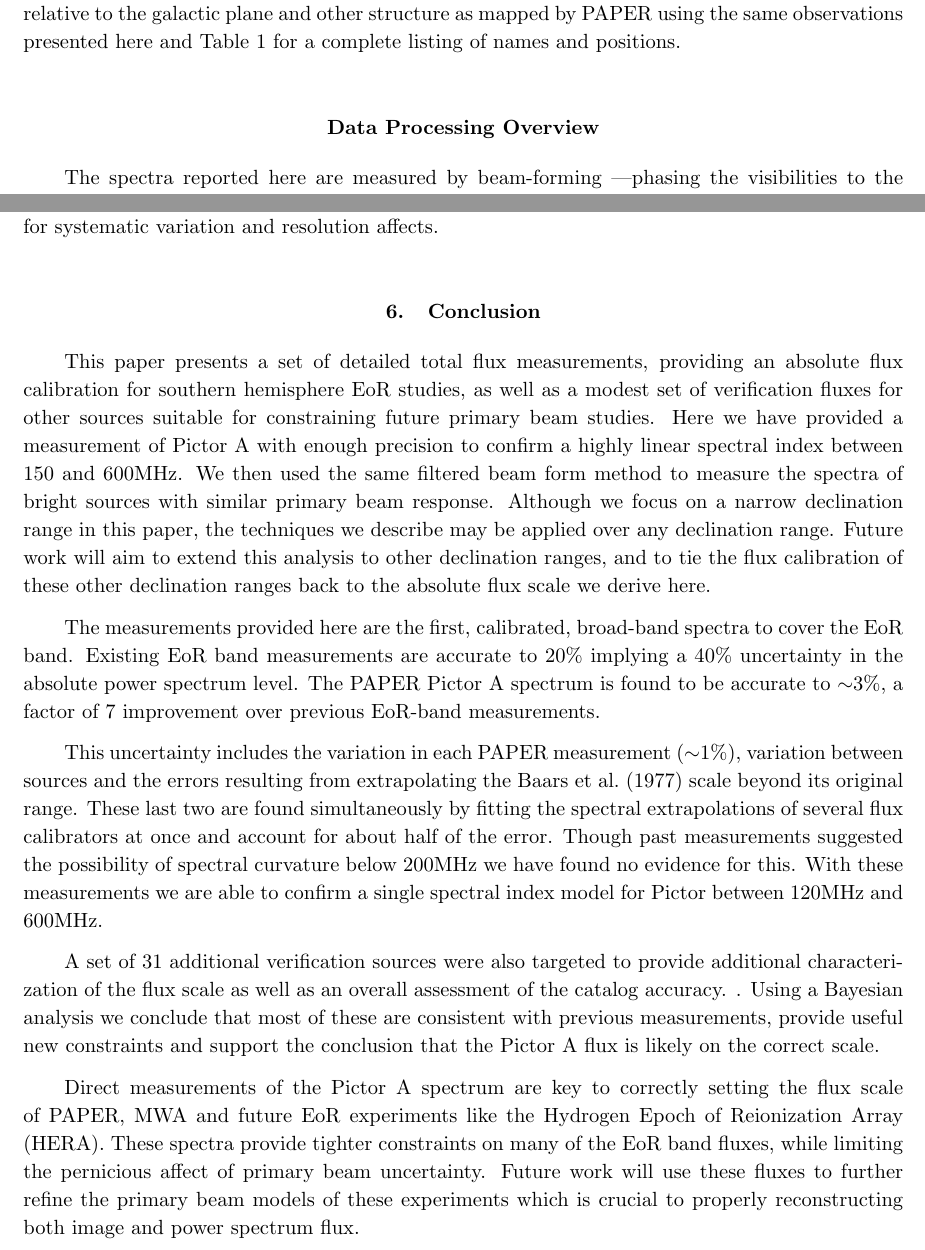
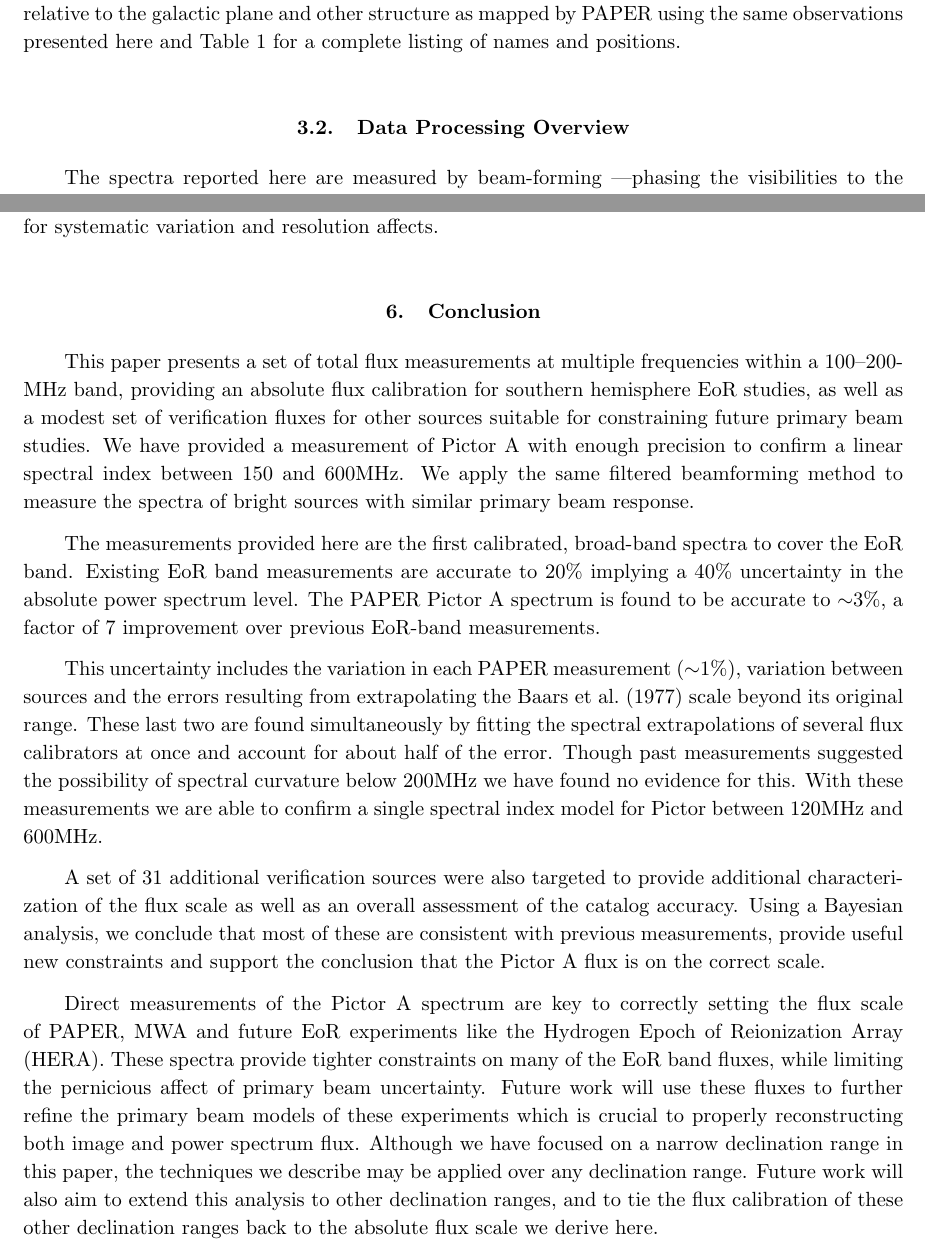
Before and after one commit to dannyjacobs/fluxcalpaper, a LaTeX paper (ms.tex): two parts of pages 6 and 21 of 31, joined at a grey line, cut so that both start at the same text. Compiled offline with pdfLaTeX.

Commit message:
Minor formatting tweaks.

```diff
--- a/ms.tex
+++ b/ms.tex
@@ -375,7 +375,7 @@ and Table \ref{tab:data} for a complete listing of names and positions.
 %match multi-wavelength observations \citep{Vollmer:2010p6422}.
 % given the known source dimensions and spectral properties as well as telescope bandwidth and spatial resolutions.
 
-\subsection*{Data Processing Overview}
+\subsection{Data Processing Overview}
 \label{sec:data_overview}
 The spectra reported here are measured by beam-forming ---phasing the visibilities to
 the target location and summing over baselines to produce a spectral time series of perceived flux $S_p$,
@@ -835,20 +833,17 @@ over the full horizon to horizon transit, while carefully controlling for system
  \section{Conclusion}
  \label{sec:Conclusion}
 
-This paper presents a set of detailed total flux measurements, providing
+This paper presents a set of total flux measurements at multiple frequencies within
+a 100--200-MHz band, providing
 an absolute flux calibration for southern hemisphere EoR studies, as well as a
 modest set of verification fluxes for other sources suitable for constraining future primary beam studies.
-Here we have provided a measurement of Pictor A with enough precision to confirm
-a highly linear spectral index between 150 and 600MHz. We then used the same
-filtered beam form method to measure the spectra of bright sources with similar
+We have provided a measurement of Pictor A with enough precision to confirm
+a linear spectral index between 150 and 600MHz. We apply the same
+filtered beamforming method to measure the spectra of bright sources with similar
 primary beam response.
-Although we focus on a narrow declination range in this paper, the techniques we describe
-may be applied over any declination range.  Future work will aim to extend this analysis
-to other declination ranges, and to tie the flux calibration of these other declination ranges
-back to the absolute flux scale we derive here.
 
 The measurements provided
-here are the first, calibrated, broad-band spectra to cover the EoR band. Existing EoR band measurements
+here are the first calibrated, broad-band spectra to cover the EoR band. Existing EoR band measurements
 are accurate to 20\% implying a 40\% uncertainty in the absolute power spectrum
 level.  The PAPER Pictor A spectrum is found to be accurate to
 $\sim$3\%, a factor of 7 improvement over previous EoR-band measurements.
@@ -863,18 +858,20 @@ to confirm a single spectral index model for Pictor between 120MHz and 600MHz.
 
 A set of  31 additional verification sources were also targeted to provide additional
 characterization of the flux scale as well as an overall assessment of the catalog accuracy.
-.  Using a Bayesian analysis we conclude that most of
+Using a Bayesian analysis, we conclude that most of
 these are consistent with previous measurements, provide useful new
-constraints and support the conclusion that the  Pictor A flux is likely on the correct scale.
+constraints and support the conclusion that the Pictor A flux is on the correct scale.
 
 Direct measurements of the Pictor A spectrum are key to correctly setting the
 flux scale of PAPER, MWA and future EoR experiments like the Hydrogen Epoch of Reionization Array (HERA).
 These spectra provide tighter constraints on many of the EoR band fluxes, while
 limiting the pernicious affect of primary beam uncertainty.  Future work will use these
-fluxes to further  refine the primary beam models of these experiments which is crucial to properly reconstructing
+fluxes to further refine the primary beam models of these experiments which is crucial to properly reconstructing
 both image and power spectrum flux.
-
-
+Although we have focused on a narrow declination range in this paper, the techniques we describe
+may be applied over any declination range.  Future work will also aim to extend this analysis
+to other declination ranges, and to tie the flux calibration of these other declination ranges
+back to the absolute flux scale we derive here.
 
 
 \begin{figure*}[htbp]
```
Also changed, not shown: ms.tex (4 more changed lines).
